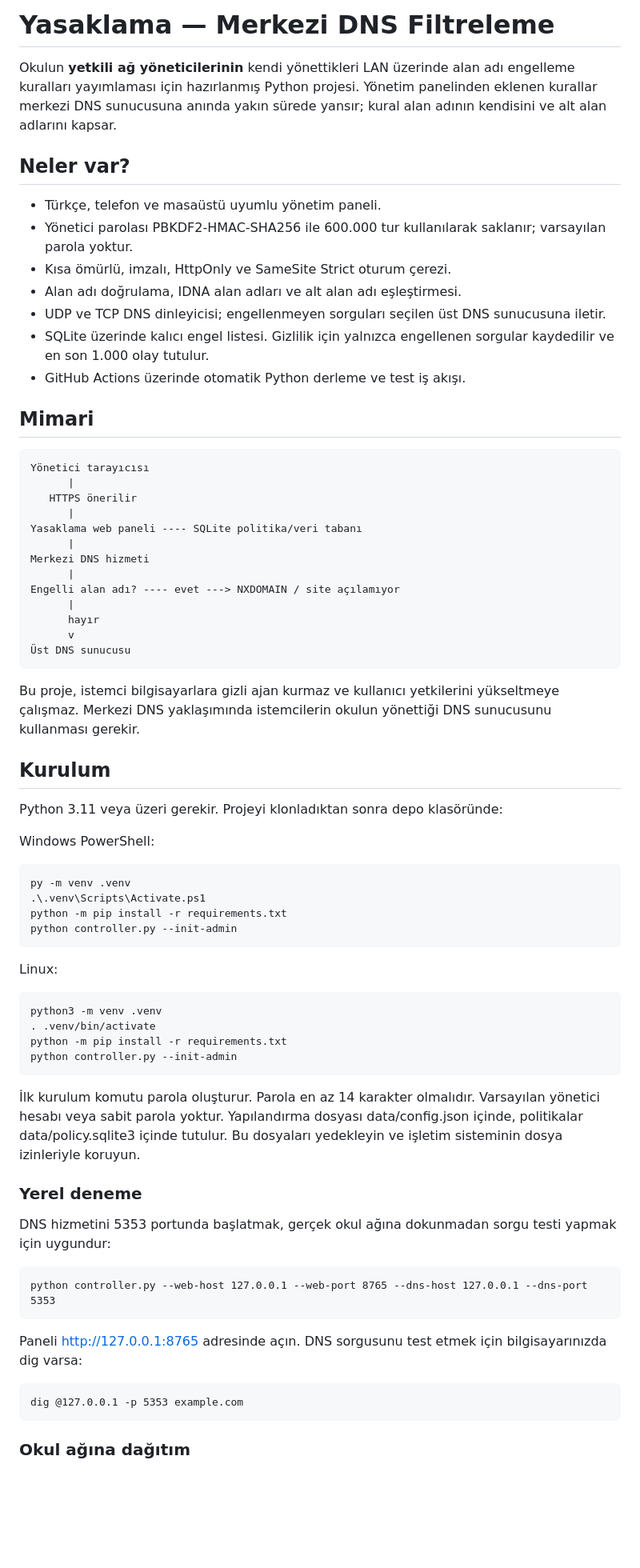
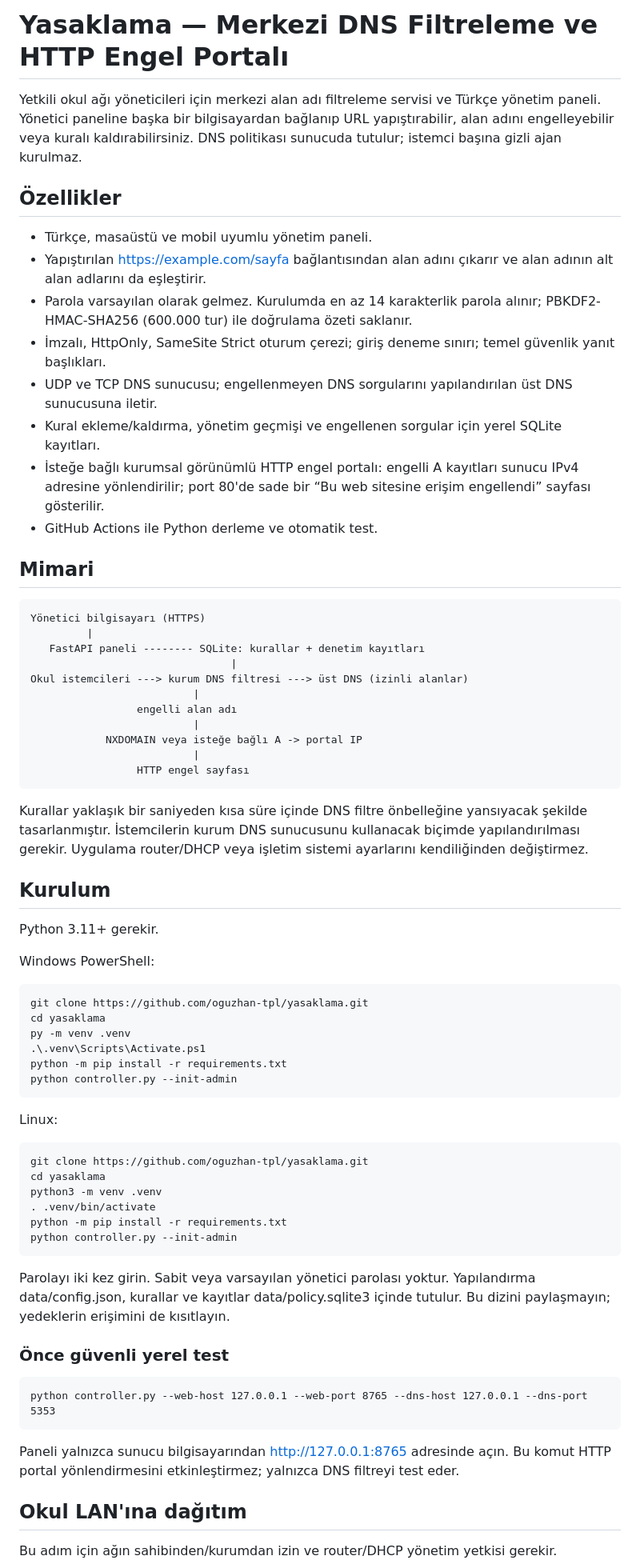
Before and after one commit to oguzhan-tpl/yasaklama, a Markdown page: README.md, the part around one of its changes. Shown at 80% size. Drawn GitHub-style; blank space fills up the shorter version.

Commit message:
Document LAN deployment, custom HTTP block page, and HTTPS limits

```diff
--- a/README.md
+++ b/README.md
@@ -1,41 +1,42 @@
-# Yasaklama — Merkezi DNS Filtreleme
+# Yasaklama — Merkezi DNS Filtreleme ve HTTP Engel Portalı
 
-Okulun **yetkili ağ yöneticilerinin** kendi yönettikleri LAN üzerinde alan adı engelleme kuralları yayımlaması için hazırlanmış Python projesi. Yönetim panelinden eklenen kurallar merkezi DNS sunucusuna anında yakın sürede yansır; kural alan adının kendisini ve alt alan adlarını kapsar.
+Yetkili okul ağı yöneticileri için merkezi alan adı filtreleme servisi ve Türkçe yönetim paneli. Yönetici paneline başka bir bilgisayardan bağlanıp URL yapıştırabilir, alan adını engelleyebilir veya kuralı kaldırabilirsiniz. DNS politikası sunucuda tutulur; istemci başına gizli ajan kurulmaz.
 
-## Neler var?
+## Özellikler
 
-- Türkçe, telefon ve masaüstü uyumlu yönetim paneli.
-- Yönetici parolası PBKDF2-HMAC-SHA256 ile 600.000 tur kullanılarak saklanır; varsayılan parola yoktur.
-- Kısa ömürlü, imzalı, HttpOnly ve SameSite Strict oturum çerezi.
-- Alan adı doğrulama, IDNA alan adları ve alt alan adı eşleştirmesi.
-- UDP ve TCP DNS dinleyicisi; engellenmeyen sorguları seçilen üst DNS sunucusuna iletir.
-- SQLite üzerinde kalıcı engel listesi. Gizlilik için yalnızca engellenen sorgular kaydedilir ve en son 1.000 olay tutulur.
-- GitHub Actions üzerinde otomatik Python derleme ve test iş akışı.
+- Türkçe, masaüstü ve mobil uyumlu yönetim paneli.
+- Yapıştırılan https://example.com/sayfa bağlantısından alan adını çıkarır ve alan adının alt alan adlarını da eşleştirir.
+- Parola varsayılan olarak gelmez. Kurulumda en az 14 karakterlik parola alınır; PBKDF2-HMAC-SHA256 (600.000 tur) ile doğrulama özeti saklanır.
+- İmzalı, HttpOnly, SameSite Strict oturum çerezi; giriş deneme sınırı; temel güvenlik yanıt başlıkları.
+- UDP ve TCP DNS sunucusu; engellenmeyen DNS sorgularını yapılandırılan üst DNS sunucusuna iletir.
+- Kural ekleme/kaldırma, yönetim geçmişi ve engellenen sorgular için yerel SQLite kayıtları.
+- İsteğe bağlı kurumsal görünümlü HTTP engel portalı: engelli A kayıtları sunucu IPv4 adresine yönlendirilir; port 80'de sade bir “Bu web sitesine erişim engellendi” sayfası gösterilir.
+- GitHub Actions ile Python derleme ve otomatik test.
 
 ## Mimari
 
-    Yönetici tarayıcısı
-          |
-       HTTPS önerilir
-          |
-    Yasaklama web paneli ---- SQLite politika/veri tabanı
-          |
-    Merkezi DNS hizmeti
-          |
-    Engelli alan adı? ---- evet ---> NXDOMAIN / site açılamıyor
-          |
-          hayır
-          v
-    Üst DNS sunucusu
+    Yönetici bilgisayarı (HTTPS)
+             |
+       FastAPI paneli -------- SQLite: kurallar + denetim kayıtları
+                                    |
+    Okul istemcileri ---> kurum DNS filtresi ---> üst DNS (izinli alanlar)
+                              |
+                     engelli alan adı
+                              |
+                NXDOMAIN veya isteğe bağlı A -> portal IP
+                              |
+                     HTTP engel sayfası
 
-Bu proje, istemci bilgisayarlara gizli ajan kurmaz ve kullanıcı yetkilerini yükseltmeye çalışmaz. Merkezi DNS yaklaşımında istemcilerin okulun yönettiği DNS sunucusunu kullanması gerekir.
+Kurallar yaklaşık bir saniyeden kısa süre içinde DNS filtre önbelleğine yansıyacak şekilde tasarlanmıştır. İstemcilerin kurum DNS sunucusunu kullanacak biçimde yapılandırılması gerekir. Uygulama router/DHCP veya işletim sistemi ayarlarını kendiliğinden değiştirmez.
 
 ## Kurulum
 
-Python 3.11 veya üzeri gerekir. Projeyi klonladıktan sonra depo klasöründe:
+Python 3.11+ gerekir.
 
 Windows PowerShell:
 
+    git clone https://github.com/oguzhan-tpl/yasaklama.git
+    cd yasaklama
     py -m venv .venv
     .\.venv\Scripts\Activate.ps1
     python -m pip install -r requirements.txt
@@ -43,22 +44,22 @@ Windows PowerShell:
 
 Linux:
 
+    git clone https://github.com/oguzhan-tpl/yasaklama.git
+    cd yasaklama
     python3 -m venv .venv
     . .venv/bin/activate
     python -m pip install -r requirements.txt
     python controller.py --init-admin
 
-İlk kurulum komutu parola oluşturur. Parola en az 14 karakter olmalıdır. Varsayılan yönetici hesabı veya sabit parola yoktur. Yapılandırma dosyası data/config.json içinde, politikalar data/policy.sqlite3 içinde tutulur. Bu dosyaları yedekleyin ve işletim sisteminin dosya izinleriyle koruyun.
+Parolayı iki kez girin. Sabit veya varsayılan yönetici parolası yoktur. Yapılandırma data/config.json, kurallar ve kayıtlar data/policy.sqlite3 içinde tutulur. Bu dizini paylaşmayın; yedeklerin erişimini de kısıtlayın.
 
-### Yerel deneme
-
-DNS hizmetini 5353 portunda başlatmak, gerçek okul ağına dokunmadan sorgu testi yapmak için uygundur:
+### Önce güvenli yerel test
 
     python controller.py --web-host 127.0.0.1 --web-port 8765 --dns-host 127.0.0.1 --dns-port 5353
 
-Paneli http://127.0.0.1:8765 adresinde açın. DNS sorgusunu test etmek için bilgisayarınızda dig varsa:
+Paneli yalnızca sunucu bilgisayarından http://127.0.0.1:8765 adresinde açın. Bu komut HTTP portal yönlendirmesini etkinleştirmez; yalnızca DNS filtreyi test eder.
 
-    dig @127.0.0.1 -p 5353 example.com
+## Okul LAN'ına dağıtım
 
-### Okul ağına dağıtım
+Bu adım için ağın sahibinden/kurumdan izin ve router/DHCP yönetim yetkisi gerekir.
 
```
Also changed, not shown: other parts of README.md (+26 -18 lines).
